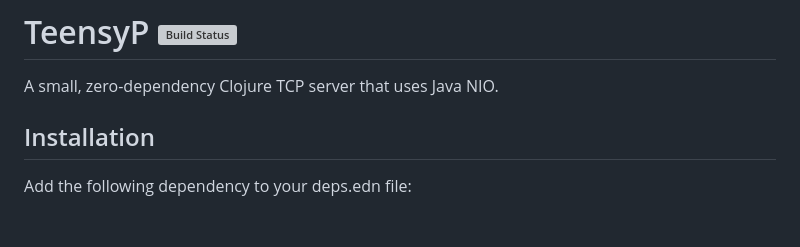
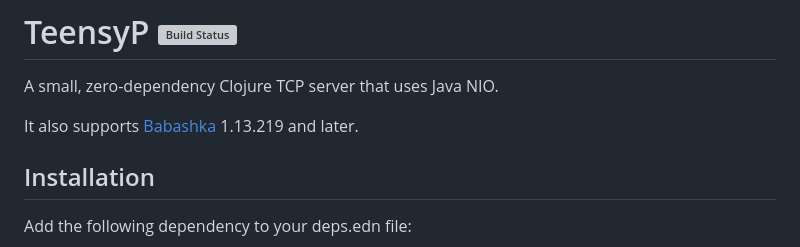
Before and after one commit to weavejester/teensyp, a Markdown page: README.md, the part around the change. Rendered like a GitHub page; blank space fills up the shorter version; grey boxes are pictures that could not be loaded.

Commit message:
Add a note to README about Babashka support

```diff
--- a/README.md
+++ b/README.md
@@ -1,6 +1,10 @@
 # TeensyP [![Build Status](https://github.com/weavejester/teensyp/actions/workflows/test.yml/badge.svg)](https://github.com/weavejester/teensyp/actions/workflows/test.yml)
 
 A small, zero-dependency Clojure TCP server that uses Java NIO.
+
+It also supports [Babashka][] 1.13.219 and later.
+
+[babashka]: https://babashka.org/
 
 ## Installation
 
```
